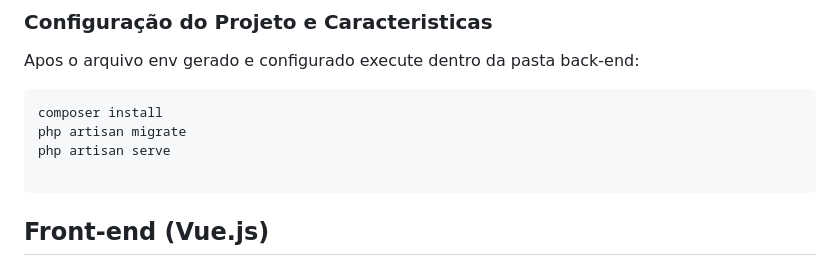
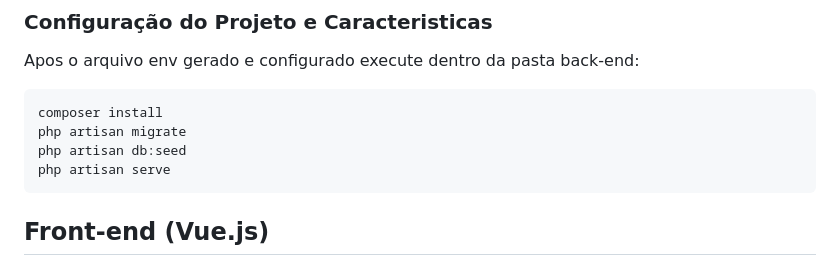
Before and after one commit to Joaofelipe14/Gerenciamento-de-Tarefas, a Markdown page: README.md, the part around one of its changes. GitHub-like rendering.

````diff
--- a/README.md
+++ b/README.md
@@ -17,8 +17,8 @@ Apos o arquivo env gerado e configurado execute dentro da pasta back-end:
    ```
    composer install
    php artisan migrate
+   php artisan db:seed
    php artisan serve
-
    ```
 
 ## Front-end (Vue.js)
````
Also changed, not shown: other parts of README.md (+0 -1 lines).
